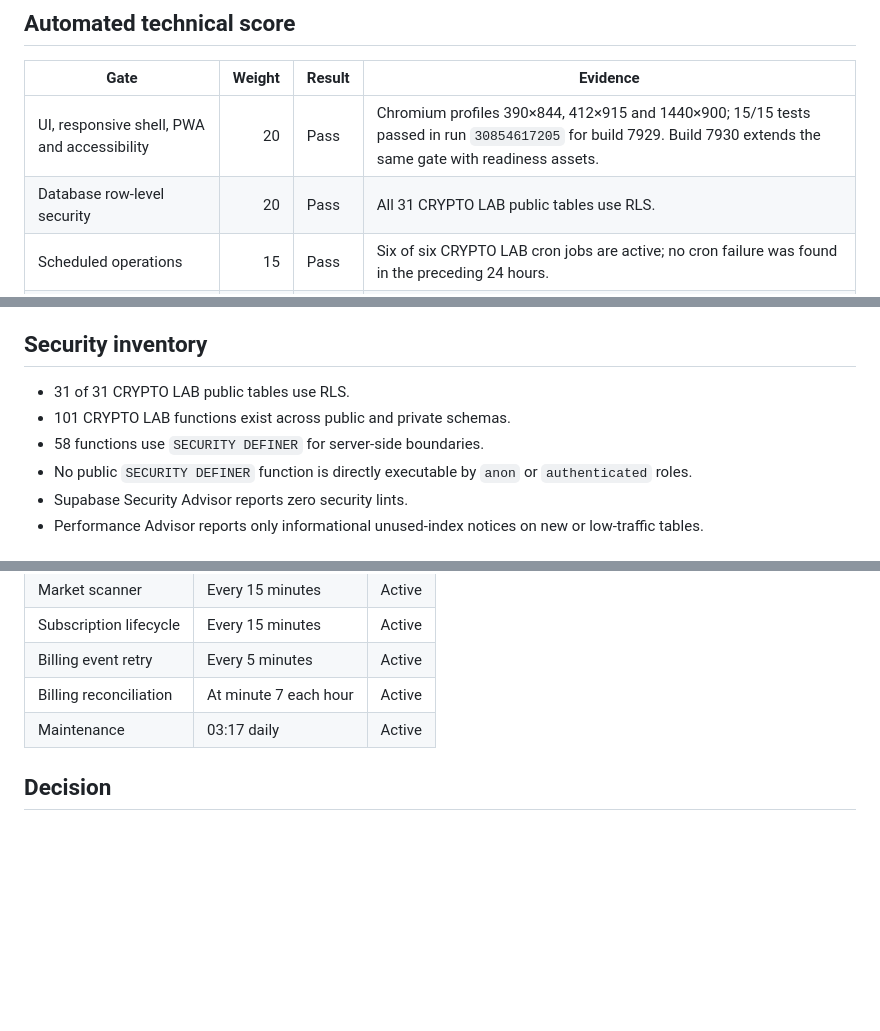
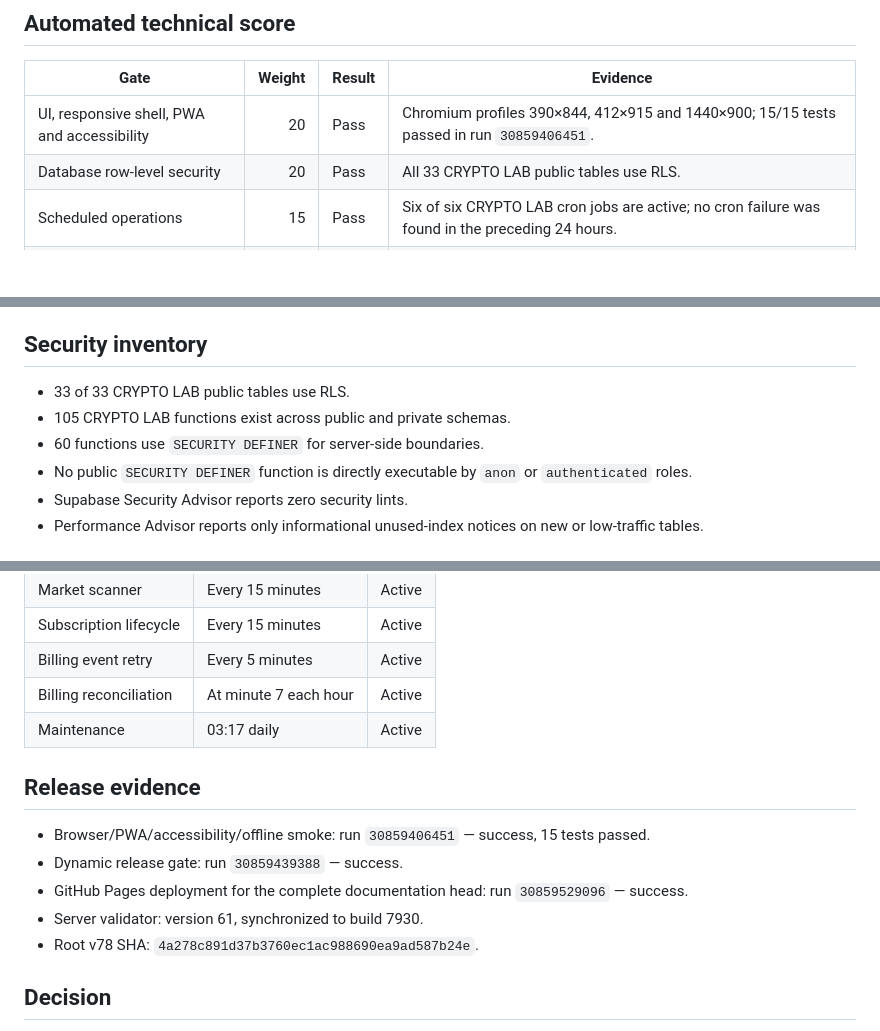
Before and after one commit to 1specnazov1/crypto-lab, a Markdown page: docs/LAUNCH_READINESS_7930.md, 3 parts joined by grey strips. Drawn GitHub-style; blank space fills up the shorter version.

Commit message:
Correct final build 7930 readiness evidence

```diff
--- a/docs/LAUNCH_READINESS_7930.md
+++ b/docs/LAUNCH_READINESS_7930.md
@@ -19,8 +19,8 @@ This scorecard separates automated technical beta readiness from readiness for a
 
 | Gate | Weight | Result | Evidence |
 |---|---:|---|---|
-| UI, responsive shell, PWA and accessibility | 20 | Pass | Chromium profiles 390×844, 412×915 and 1440×900; 15/15 tests passed in run `30854617205` for build 7929. Build 7930 extends the same gate with readiness assets. |
-| Database row-level security | 20 | Pass | All 31 CRYPTO LAB public tables use RLS. |
+| UI, responsive shell, PWA and accessibility | 20 | Pass | Chromium profiles 390×844, 412×915 and 1440×900; 15/15 tests passed in run `30859406451`. |
+| Database row-level security | 20 | Pass | All 33 CRYPTO LAB public tables use RLS. |
 | Scheduled operations | 15 | Pass | Six of six CRYPTO LAB cron jobs are active; no cron failure was found in the preceding 24 hours. |
 | Scanner and monitor freshness | 15 | Pass | Scanner completed successfully; monitor freshness remained within the defined operational window. |
 | Account, privacy and administrative controls | 15 | Pass | Session security, user export, deletion workflow, support workflow and protected administrative audit are present. |
@@ -50,9 +50,9 @@ The 100/100 score means the currently automated non-commercial beta checks pass.
 
 ## Security inventory
 
-- 31 of 31 CRYPTO LAB public tables use RLS.
-- 101 CRYPTO LAB functions exist across public and private schemas.
-- 58 functions use `SECURITY DEFINER` for server-side boundaries.
+- 33 of 33 CRYPTO LAB public tables use RLS.
+- 105 CRYPTO LAB functions exist across public and private schemas.
+- 60 functions use `SECURITY DEFINER` for server-side boundaries.
 - No public `SECURITY DEFINER` function is directly executable by `anon` or `authenticated` roles.
 - Supabase Security Advisor reports zero security lints.
 - Performance Advisor reports only informational unused-index notices on new or low-traffic tables.
@@ -68,6 +68,14 @@ The 100/100 score means the currently automated non-commercial beta checks pass.
 | Billing reconciliation | At minute 7 each hour | Active |
 | Maintenance | 03:17 daily | Active |
 
+## Release evidence
+
+- Browser/PWA/accessibility/offline smoke: run `30859406451` — success, 15 tests passed.
+- Dynamic release gate: run `30859439388` — success.
+- GitHub Pages deployment for the complete documentation head: run `30859529096` — success.
+- Server validator: version 61, synchronized to build 7930.
+- Root v78 SHA: `4a278c891d37b3760ec1ac988690ea9ad587b24e`.
+
 ## Decision
 
 Build 7930 is a technical beta candidate only. Do not enable public registration, recovery or payments until every paid-launch blocker has an owner, approved evidence and a completed release checkpoint.
```
